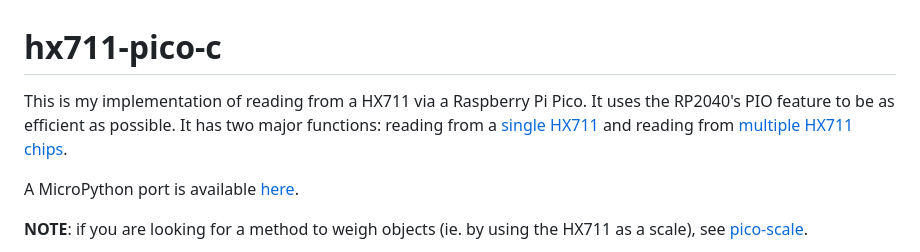
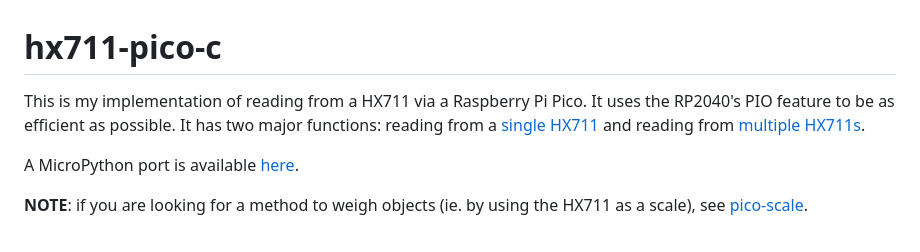
Before and after one commit to endail/hx711-pico-c, a Markdown page: README.md, the part around the change. Rendered like a GitHub page.

```diff
--- a/README.md
+++ b/README.md
@@ -1,6 +1,6 @@
 # hx711-pico-c
 
-This is my implementation of reading from a HX711 via a Raspberry Pi Pico. It uses the RP2040's PIO feature to be as efficient as possible. It has two major functions: reading from a [single HX711](#how-to-use-hx711_t) and reading from [multiple HX711 chips](#how-to-use-hx711_multi_t).
+This is my implementation of reading from a HX711 via a Raspberry Pi Pico. It uses the RP2040's PIO feature to be as efficient as possible. It has two major functions: reading from a [single HX711](#how-to-use-hx711_t) and reading from [multiple HX711s](#how-to-use-hx711_multi_t).
 
 A MicroPython port is available [here](https://github.com/endail/hx711-pico-mpy).
 
```
